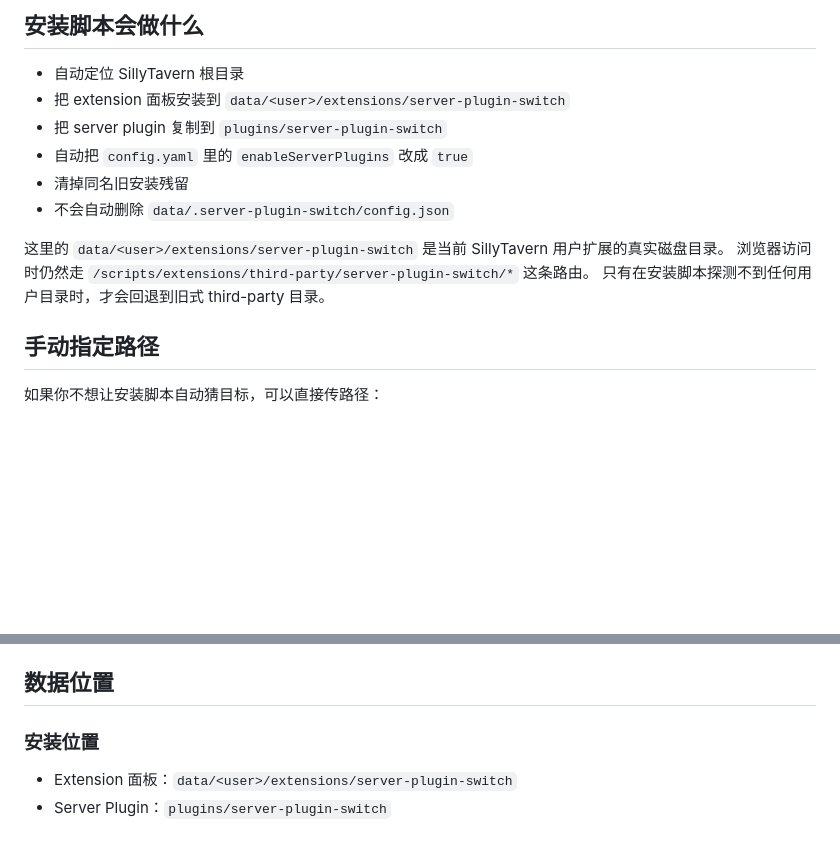
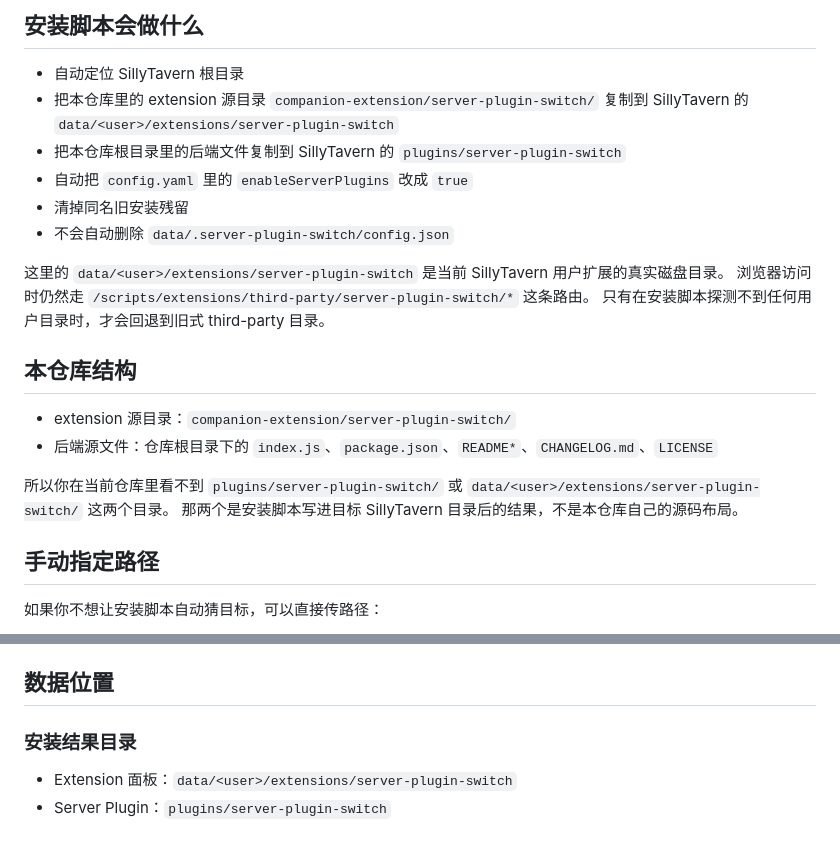
Before and after one commit to Asobi-123/server-plugin-switch, a Markdown page: README.md, 2 parts joined by grey strips. Rendered like a GitHub page; blank space fills up the shorter version.

Commit message:
Clarify repository vs install layout in README

```diff
--- a/README.md
+++ b/README.md
@@ -45,8 +45,8 @@ node install.mjs
 ## 安装脚本会做什么
 
 - 自动定位 SillyTavern 根目录
-- 把 extension 面板安装到 `data/<user>/extensions/server-plugin-switch`
-- 把 server plugin 复制到 `plugins/server-plugin-switch`
+- 把本仓库里的 extension 源目录 `companion-extension/server-plugin-switch/` 复制到 SillyTavern 的 `data/<user>/extensions/server-plugin-switch`
+- 把本仓库根目录里的后端文件复制到 SillyTavern 的 `plugins/server-plugin-switch`
 - 自动把 `config.yaml` 里的 `enableServerPlugins` 改成 `true`
 - 清掉同名旧安装残留
 - 不会自动删除 `data/.server-plugin-switch/config.json`
@@ -54,6 +54,14 @@ node install.mjs
 这里的 `data/<user>/extensions/server-plugin-switch` 是当前 SillyTavern 用户扩展的真实磁盘目录。
 浏览器访问时仍然走 `/scripts/extensions/third-party/server-plugin-switch/*` 这条路由。
 只有在安装脚本探测不到任何用户目录时，才会回退到旧式 third-party 目录。
+
+## 本仓库结构
+
+- extension 源目录：`companion-extension/server-plugin-switch/`
+- 后端源文件：仓库根目录下的 `index.js`、`package.json`、`README*`、`CHANGELOG.md`、`LICENSE`
+
+所以你在当前仓库里看不到 `plugins/server-plugin-switch/` 或 `data/<user>/extensions/server-plugin-switch/` 这两个目录。
+那两个是安装脚本写进目标 SillyTavern 目录后的结果，不是本仓库自己的源码布局。
 
 ## 手动指定路径
 
@@ -94,7 +102,7 @@ node uninstall.mjs /path/to/SillyTavern
 
 ## 数据位置
 
-### 安装位置
+### 安装结果目录
 
 - Extension 面板：`data/<user>/extensions/server-plugin-switch`
 - Server Plugin：`plugins/server-plugin-switch`
```
Also changed, not shown: README_EN.md (+11 -3 lines).
